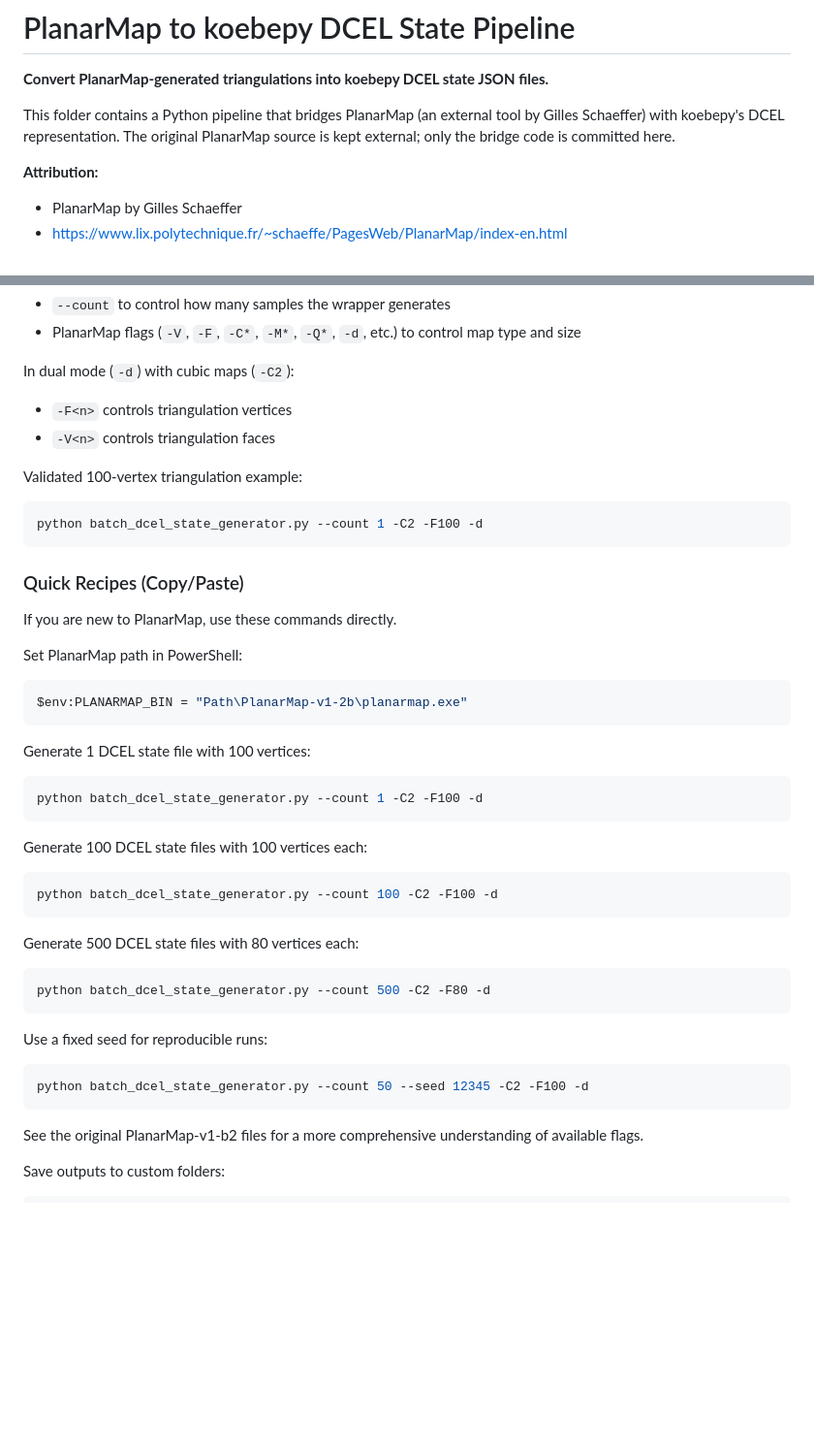
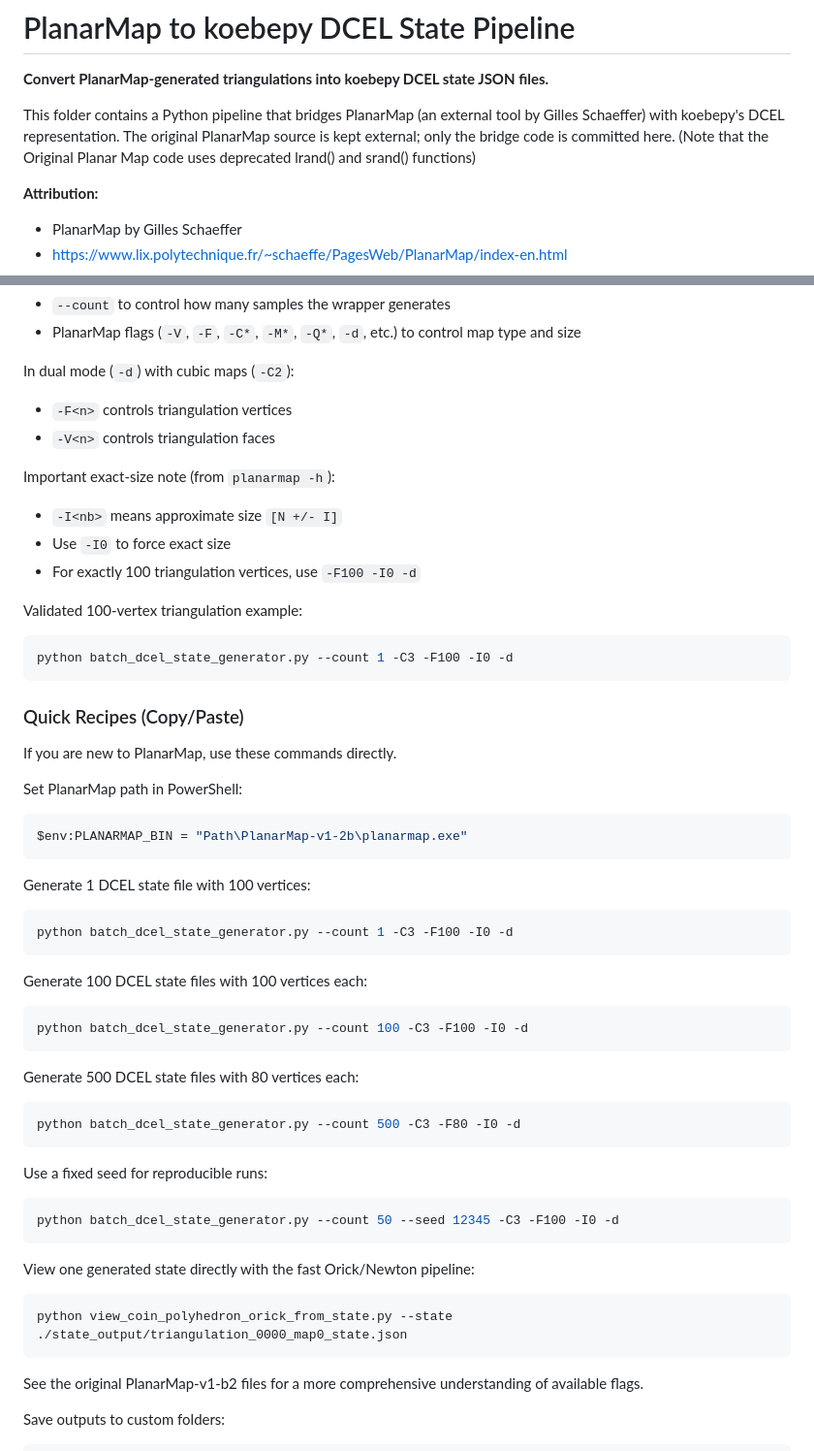
Before and after one commit to johncbowers/koebepy, a Markdown page: PlanarMap-v1-2b-Koebepy-Sampling/README.md, 2 parts joined by grey strips. Shown at 97% size. Drawn GitHub-style; blank space fills up the shorter version.

Commit message:
PlanarMap exact-size guidance in README

````diff
--- a/PlanarMap-v1-2b-Koebepy-Sampling/README.md
+++ b/PlanarMap-v1-2b-Koebepy-Sampling/README.md
@@ -2,7 +2,7 @@
 
 **Convert PlanarMap-generated triangulations into koebepy DCEL state JSON files.**
 
-This folder contains a Python pipeline that bridges PlanarMap (an external tool by Gilles Schaeffer) with koebepy's DCEL representation. The original PlanarMap source is kept external; only the bridge code is committed here.
+This folder contains a Python pipeline that bridges PlanarMap (an external tool by Gilles Schaeffer) with koebepy's DCEL representation. The original PlanarMap source is kept external; only the bridge code is committed here. (Note that the Original Planar Map code uses deprecated lrand() and srand() functions)
 
 **Attribution:**
 - PlanarMap by Gilles Schaeffer
@@ -112,10 +112,15 @@ In dual mode (`-d`) with cubic maps (`-C2`):
 - `-F<n>` controls triangulation vertices
 - `-V<n>` controls triangulation faces
 
+Important exact-size note (from `planarmap -h`):
+- `-I<nb>` means approximate size `[N +/- I]`
+- Use `-I0` to force exact size
+- For exactly 100 triangulation vertices, use `-F100 -I0 -d`
+
 Validated 100-vertex triangulation example:
 
 ```bash
-python batch_dcel_state_generator.py --count 1 -C2 -F100 -d
+python batch_dcel_state_generator.py --count 1 -C3 -F100 -I0 -d
 ```
 
 ### Quick Recipes (Copy/Paste)
@@ -131,25 +136,31 @@ $env:PLANARMAP_BIN = "Path\PlanarMap-v1-2b\planarmap.exe"
 Generate 1 DCEL state file with 100 vertices:
 
 ```bash
-python batch_dcel_state_generator.py --count 1 -C2 -F100 -d
+python batch_dcel_state_generator.py --count 1 -C3 -F100 -I0 -d
 ```
 
 Generate 100 DCEL state files with 100 vertices each:
 
 ```bash
-python batch_dcel_state_generator.py --count 100 -C2 -F100 -d
+python batch_dcel_state_generator.py --count 100 -C3 -F100 -I0 -d
 ```
 
 Generate 500 DCEL state files with 80 vertices each:
 
 ```bash
-python batch_dcel_state_generator.py --count 500 -C2 -F80 -d
+python batch_dcel_state_generator.py --count 500 -C3 -F80 -I0 -d
 ```
 
 Use a fixed seed for reproducible runs:
 
 ```bash
-python batch_dcel_state_generator.py --count 50 --seed 12345 -C2 -F100 -d
+python batch_dcel_state_generator.py --count 50 --seed 12345 -C3 -F100 -I0 -d
+```
+
+View one generated state directly with the fast Orick/Newton pipeline:
+
+```bash
+python view_coin_polyhedron_orick_from_state.py --state ./state_output/triangulation_0000_map0_state.json
 ```
 
 See the original PlanarMap-v1-b2 files for a more comprehensive understanding of available flags.
````
